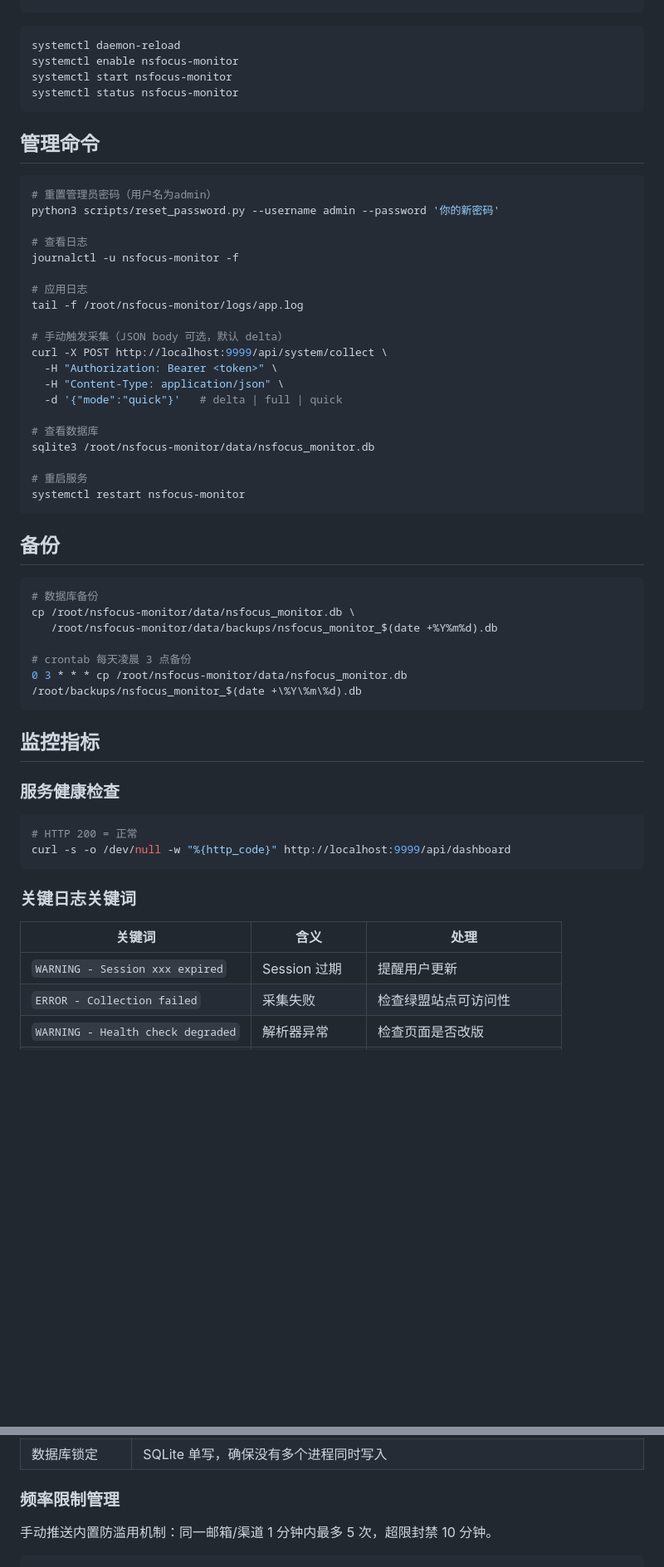
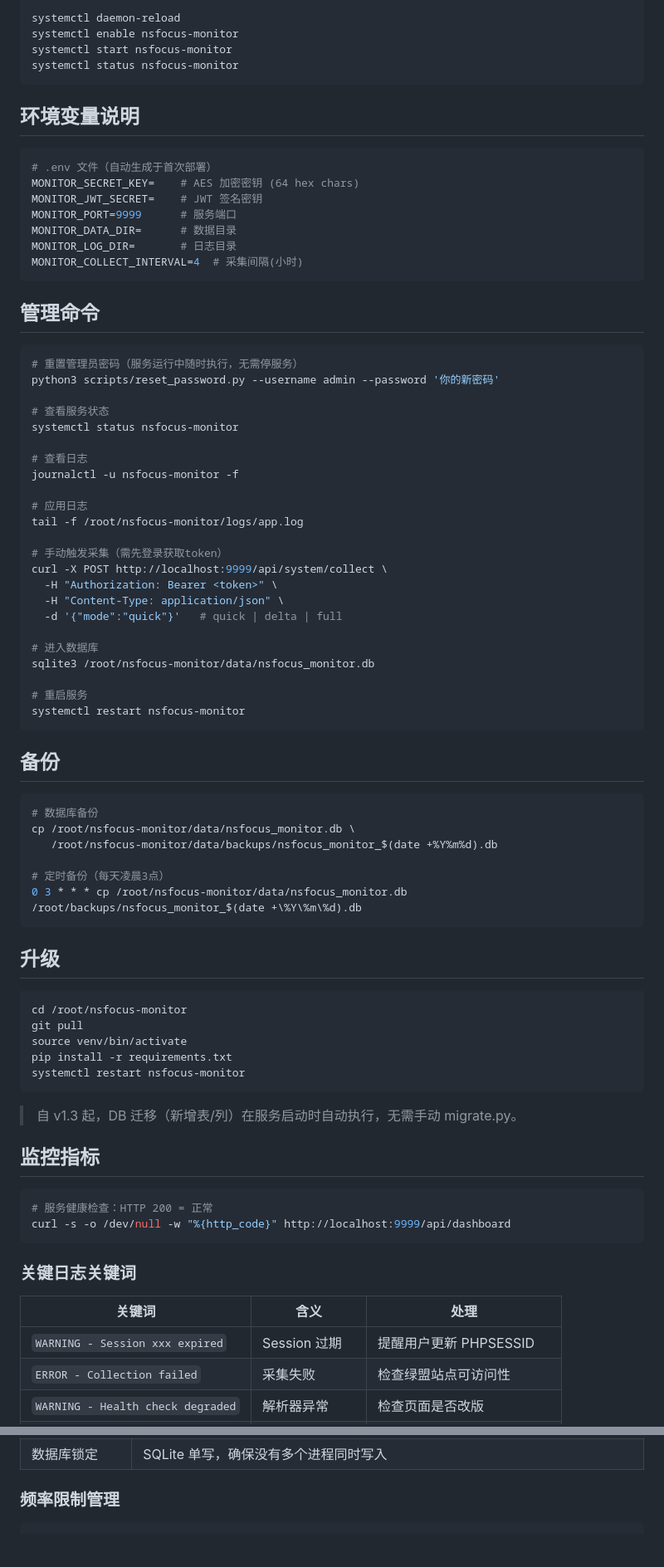
Before and after one commit to shenliehuozhi/nsfocus-update-monitor, a Markdown page: docs/部署运维.md, 2 parts joined by grey strips. Shown at 83% size. GitHub-like rendering; blank space fills up the shorter version.

````diff
--- a/docs/部署运维.md
+++ b/docs/部署运维.md
@@ -93,16 +85,30 @@ WantedBy=multi-user.target
 
-```bash
 systemctl daemon-reload
 systemctl enable nsfocus-monitor
 systemctl start nsfocus-monitor
 systemctl status nsfocus-monitor
 ```
 
+## 环境变量说明
+
+```bash
+# .env 文件（自动生成于首次部署）
+MONITOR_SECRET_KEY=    # AES 加密密钥 (64 hex chars)
+MONITOR_JWT_SECRET=    # JWT 签名密钥
+MONITOR_PORT=9999      # 服务端口
+MONITOR_DATA_DIR=      # 数据目录
+MONITOR_LOG_DIR=       # 日志目录
+MONITOR_COLLECT_INTERVAL=4  # 采集间隔(小时)
+```
+
 ## 管理命令
 
 ```bash
-# 重置管理员密码（用户名为admin）
+# 重置管理员密码（服务运行中随时执行，无需停服务）
 python3 scripts/reset_password.py --username admin --password '你的新密码'
+
+# 查看服务状态
+systemctl status nsfocus-monitor
 
 # 查看日志
 journalctl -u nsfocus-monitor -f
@@ -110,13 +116,13 @@ journalctl -u nsfocus-monitor -f
 # 应用日志
 tail -f /root/nsfocus-monitor/logs/app.log
 
-# 手动触发采集（JSON body 可选，默认 delta）
+# 手动触发采集（需先登录获取token）
 curl -X POST http://localhost:9999/api/system/collect \
   -H "Authorization: Bearer <token>" \
   -H "Content-Type: application/json" \
-  -d '{"mode":"quick"}'   # delta | full | quick
+  -d '{"mode":"quick"}'   # quick | delta | full
 
-# 查看数据库
+# 进入数据库
 sqlite3 /root/nsfocus-monitor/data/nsfocus_monitor.db
 
 # 重启服务
@@ -130,16 +136,26 @@ systemctl restart nsfocus-monitor
 cp /root/nsfocus-monitor/data/nsfocus_monitor.db \
    /root/nsfocus-monitor/data/backups/nsfocus_monitor_$(date +%Y%m%d).db
 
-# crontab 每天凌晨 3 点备份
+# 定时备份（每天凌晨3点）
 0 3 * * * cp /root/nsfocus-monitor/data/nsfocus_monitor.db /root/backups/nsfocus_monitor_$(date +\%Y\%m\%d).db
 ```
 
+## 升级
+
+```bash
+cd /root/nsfocus-monitor
+git pull
+source venv/bin/activate
+pip install -r requirements.txt
+systemctl restart nsfocus-monitor
+```
+
+> 自 v1.3 起，DB 迁移（新增表/列）在服务启动时自动执行，无需手动 migrate.py。
+
 ## 监控指标
 
-### 服务健康检查
-
 ```bash
-# HTTP 200 = 正常
+# 服务健康检查：HTTP 200 = 正常
 curl -s -o /dev/null -w "%{http_code}" http://localhost:9999/api/dashboard
 ```
 
@@ -147,7 +163,7 @@ curl -s -o /dev/null -w "%{http_code}" http://localhost:9999/api/dashboard
 
 | 关键词 | 含义 | 处理 |
 |--------|------|------|
-| `WARNING - Session xxx expired` | Session 过期 | 提醒用户更新 |
+| `WARNING - Session xxx expired` | Session 过期 | 提醒用户更新 PHPSESSID |
 | `ERROR - Collection failed` | 采集失败 | 检查绿盟站点可访问性 |
 | `WARNING - Health check degraded` | 解析器异常 | 检查页面是否改版 |
 | `ERROR - All sessions exhausted` | 无可用 Session | 紧急：所有用户更新 Session |
@@ -166,7 +182,5 @@ curl -s -o /dev/null -w "%{http_code}" http://localhost:9999/api/dashboard
 
 ### 频率限制管理
 
-手动推送内置防滥用机制：同一邮箱/渠道 1 分钟内最多 5 次，超限封禁 10 分钟。
-
 ```bash
 # 查看当前封禁状态
````
Also changed, not shown: other parts of docs/部署运维.md (+59 -72 lines), README.md (+16 -24 lines).
